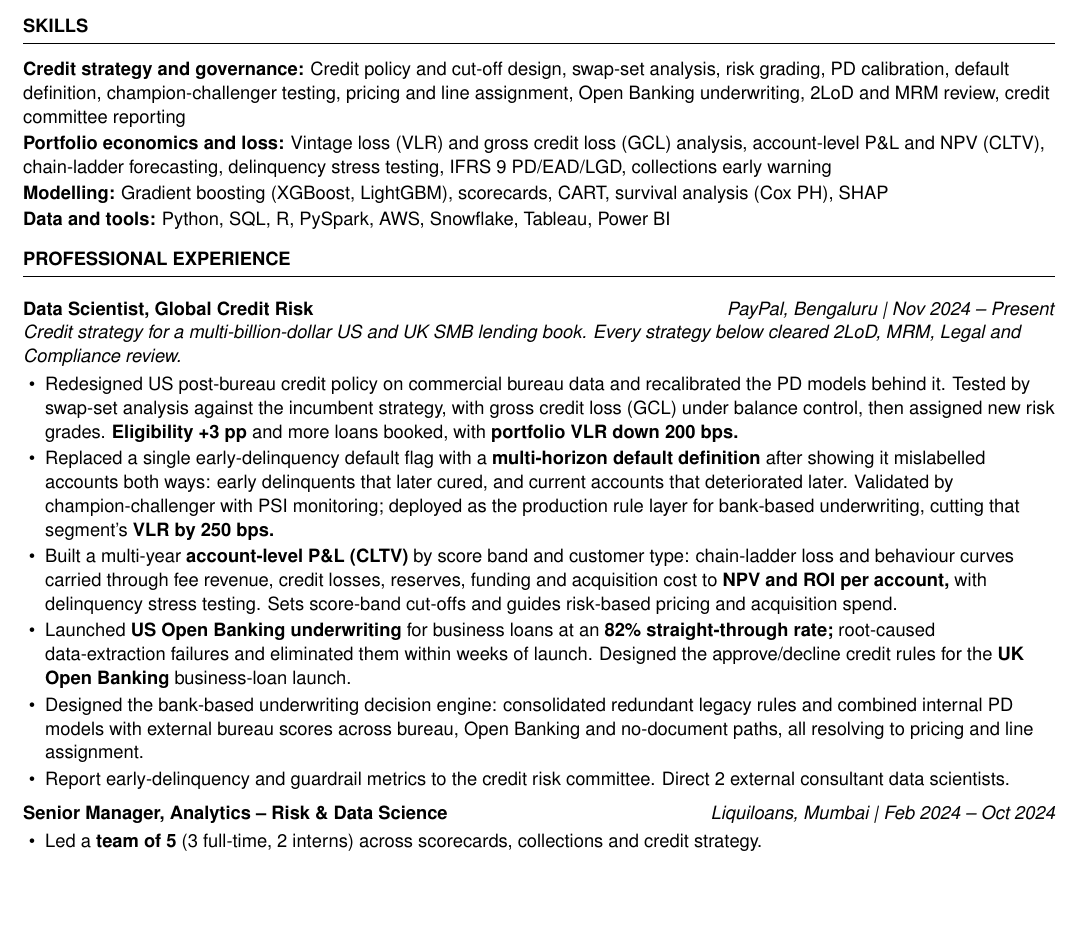
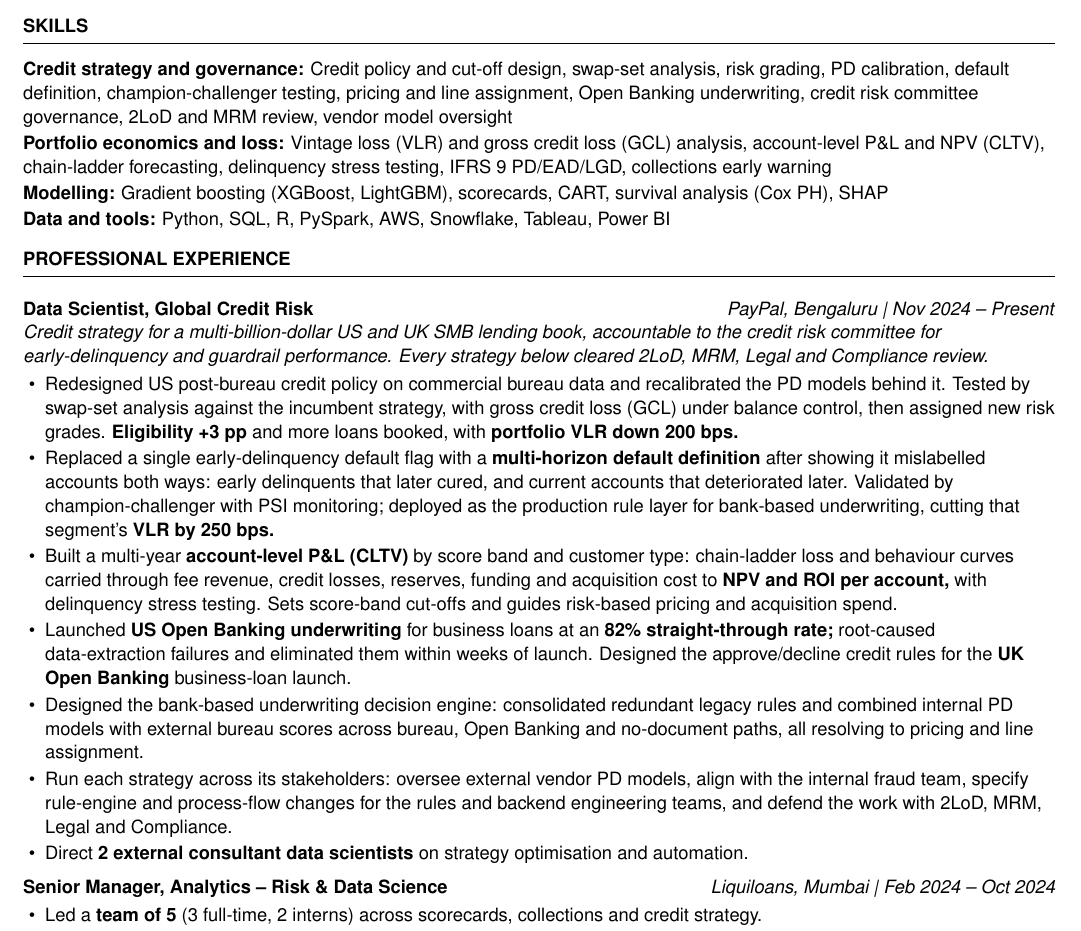
Before and after one commit to shashi-shekhar24/risk-portfolio, a LaTeX CV (content/resume-public.tex): part of the page, cut so that both start at the same text, the shorter picture padded with empty space. Compiled offline with pdfLaTeX.

Commit message:
Replace committee reporting line with accountability and stakeholder management
Hero and PayPal experience now state accountability to the credit risk committee, the stakeholders each strategy runs across (vendor PD models, fraud team, rules and backend engineering, 2LoD, MRM, Legal and Compliance), and direction of 2 consultants on strategy optimisation and automation. Same in the public resume.

```diff
--- a/content/resume-public.tex
+++ b/content/resume-public.tex
@@ -41,20 +41,21 @@
 \section{Professional Summary}
 Credit risk strategist with 5+ years in lending, now in Global Credit Risk at PayPal on a multi-billion-dollar US and UK SMB lending book. Design credit policy, default definitions, PD models and account-level economics, and take each through second-line (2LoD), Model Risk Management, Legal and Compliance review into the production decision engine.\par
 \section{Skills}
-\textbf{Credit strategy and governance:} Credit policy and cut-off design, swap-set analysis, risk grading, PD calibration, default definition, champion-challenger testing, pricing and line assignment, Open Banking underwriting, 2LoD and MRM review, credit committee reporting\par\vspace{1pt}
+\textbf{Credit strategy and governance:} Credit policy and cut-off design, swap-set analysis, risk grading, PD calibration, default definition, champion-challenger testing, pricing and line assignment, Open Banking underwriting, credit risk committee governance, 2LoD and MRM review, vendor model oversight\par\vspace{1pt}
 \textbf{Portfolio economics and loss:} Vintage loss (VLR) and gross credit loss (GCL) analysis, account-level P\&L and NPV (CLTV), chain-ladder forecasting, delinquency stress testing, IFRS 9 PD/EAD/LGD, collections early warning\par\vspace{1pt}
 \textbf{Modelling:} Gradient boosting (XGBoost, LightGBM), scorecards, CART, survival analysis (Cox PH), SHAP\par\vspace{1pt}
 \textbf{Data and tools:} Python, SQL, R, PySpark, AWS, Snowflake, Tableau, Power BI\par\vspace{1pt}
 \section{Professional Experience}
 \role{Data Scientist, Global Credit Risk}{PayPal, Bengaluru | Nov 2024 -- Present}
-\textit{Credit strategy for a multi-billion-dollar US and UK SMB lending book. Every strategy below cleared 2LoD, MRM, Legal and Compliance review.}\par
+\textit{Credit strategy for a multi-billion-dollar US and UK SMB lending book, accountable to the credit risk committee for early-delinquency and guardrail performance. Every strategy below cleared 2LoD, MRM, Legal and Compliance review.}\par
 \begin{itemize}
   \item Redesigned US post-bureau credit policy on commercial bureau data and recalibrated the PD models behind it. Tested by swap-set analysis against the incumbent strategy, with gross credit loss (GCL) under balance control, then assigned new risk grades. \textbf{Eligibility +3 pp} and more loans booked, with \textbf{portfolio VLR down 200 bps.}
   \item Replaced a single early-delinquency default flag with a \textbf{multi-horizon default definition} after showing it mislabelled accounts both ways: early delinquents that later cured, and current accounts that deteriorated later. Validated by champion-challenger with PSI monitoring; deployed as the production rule layer for bank-based underwriting, cutting that segment's \textbf{VLR by 250 bps.}
   \item Built a multi-year \textbf{account-level P\&L (CLTV)} by score band and customer type: chain-ladder loss and behaviour curves carried through fee revenue, credit losses, reserves, funding and acquisition cost to \textbf{NPV and ROI per account,} with delinquency stress testing. Sets score-band cut-offs and guides risk-based pricing and acquisition spend.
   \item Launched \textbf{US Open Banking underwriting} for business loans at an \textbf{82\% straight-through rate;} root-caused data-extraction failures and eliminated them within weeks of launch. Designed the approve/decline credit rules for the \textbf{UK Open Banking} business-loan launch.
   \item Designed the bank-based underwriting decision engine: consolidated redundant legacy rules and combined internal PD models with external bureau scores across bureau, Open Banking and no-document paths, all resolving to pricing and line assignment.
-  \item Report early-delinquency and guardrail metrics to the credit risk committee. Direct 2 external consultant data scientists.
+  \item Run each strategy across its stakeholders: oversee external vendor PD models, align with the internal fraud team, specify rule-engine and process-flow changes for the rules and backend engineering teams, and defend the work with 2LoD, MRM, Legal and Compliance.
+  \item Direct \textbf{2 external consultant data scientists} on strategy optimisation and automation.
 \end{itemize}
 \role{Senior Manager, Analytics -- Risk \& Data Science}{Liquiloans, Mumbai | Feb 2024 -- Oct 2024}
 \begin{itemize}
```
Also changed, not shown: content/claims-audit.md (+1 -0 lines), 2 other files.
